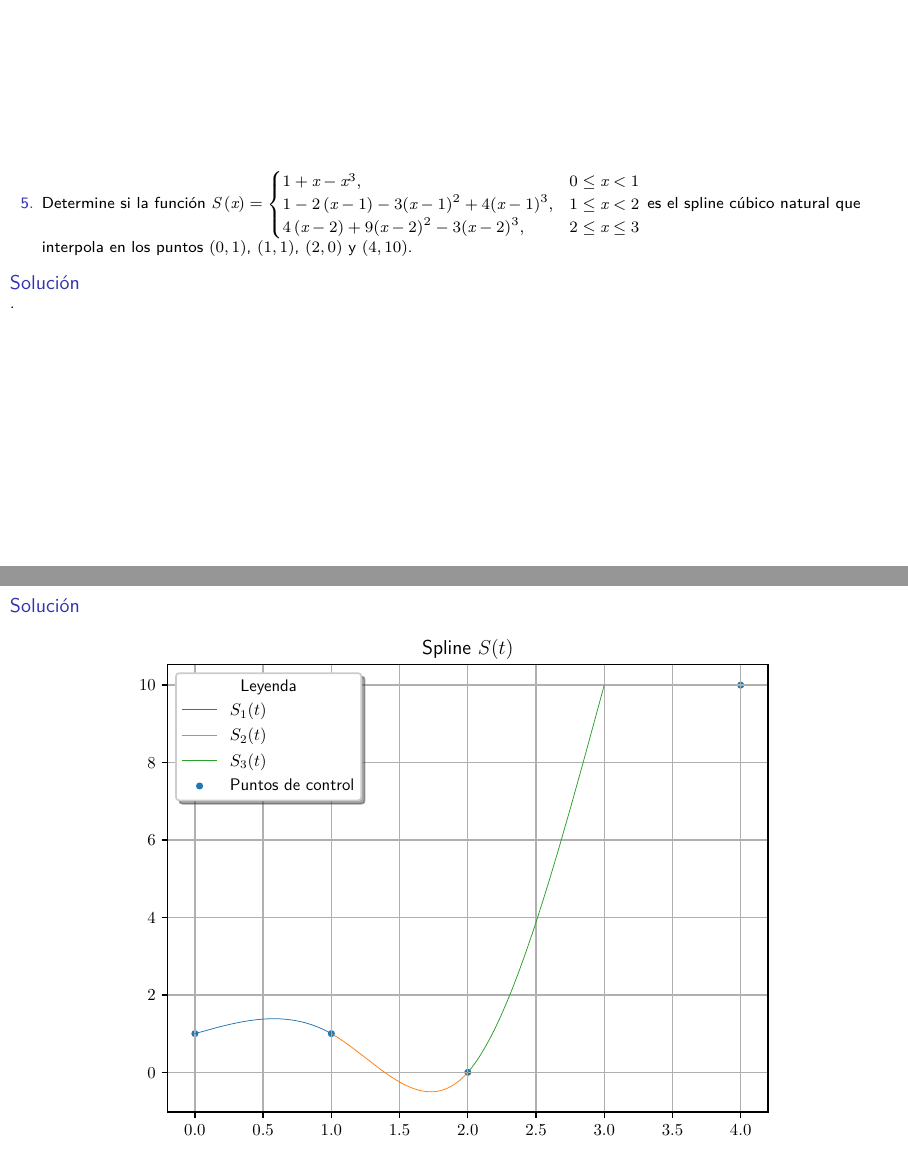
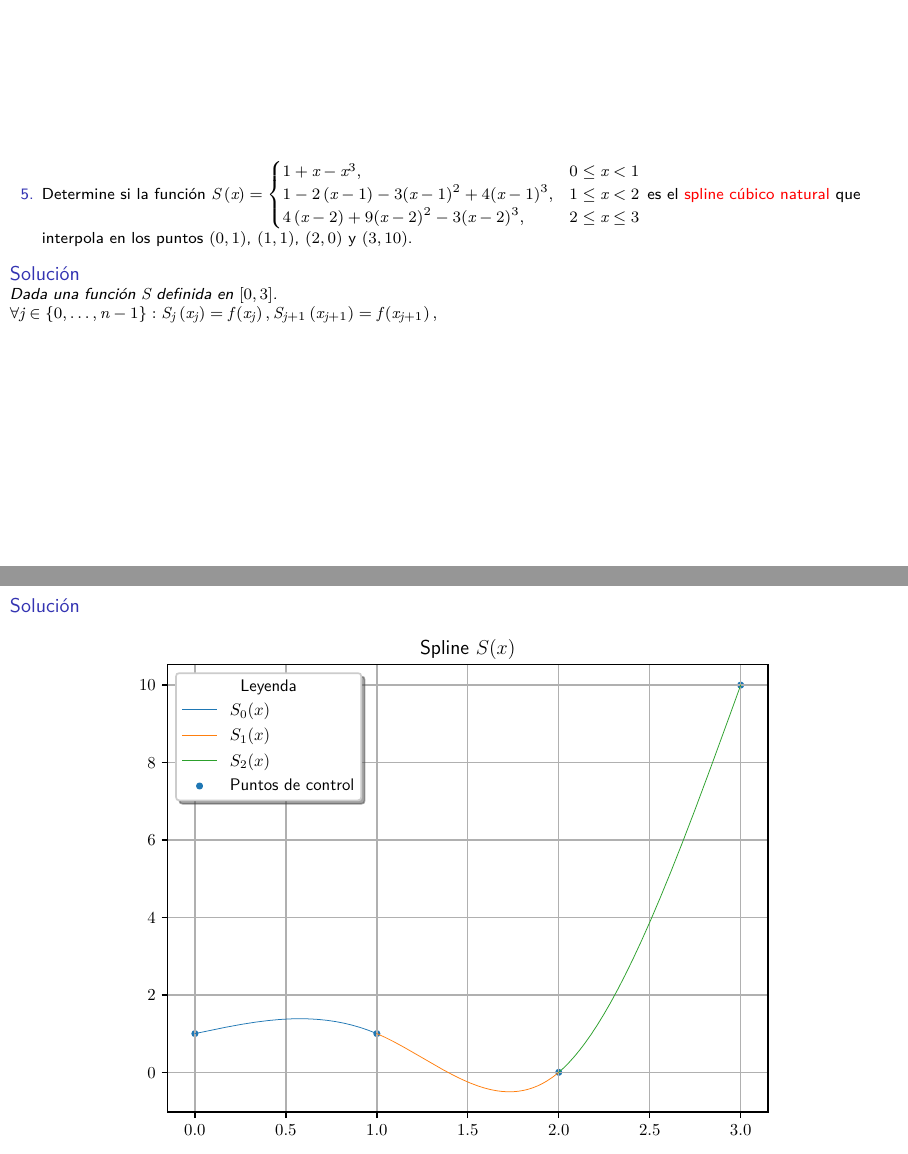
Before and after one commit to carlosal1015/CM5F1A-2, LaTeX slides (CM5F1A_grupo_2.tex, which reads p5.tex): pages 3 and 4 of 10, joined at a grey line. Compiled offline with XeLaTeX.

Commit message:
Initial commit

```diff
--- a/p5.tex
+++ b/p5.tex
@@ -21,13 +21,26 @@
                       3{\left(x-2\right)}^{3}, & 2 \leq x \leq 3
                   \end{cases}
               \end{math}
-              es el spline cúbico natural que interpola en los puntos
-              $\left(0,1\right)$, $\left(1,1\right)$, $\left(2,0\right)$ y
-              $\left(4,10\right)$.
+              es el \alert{spline cúbico natural} que interpola en
+              los puntos $\left(0,1\right)$, $\left(1,1\right)$,
+              $\left(2,0\right)$ y $\left(3,10\right)$.
     \end{enumerate}
 
     \begin{solution}
-        .
+        Dada una función $S$ definida en
+        \begin{math}
+            \left[
+                0,3
+                \right]
+        \end{math}.
+
+        \begin{math}
+            \forall j\in\left\{0,\dotsc,n-1\right\}:
+            S_{j}\left(x_{j}\right)=
+            f\left(x_{j}\right),
+            S_{j+1}\left(x_{j+1}\right)=
+            f\left(x_{j+1}\right),
+        \end{math}
     \end{solution}
 \end{frame}
 
```
Also changed, not shown: p5.pdf, 1 other file.
